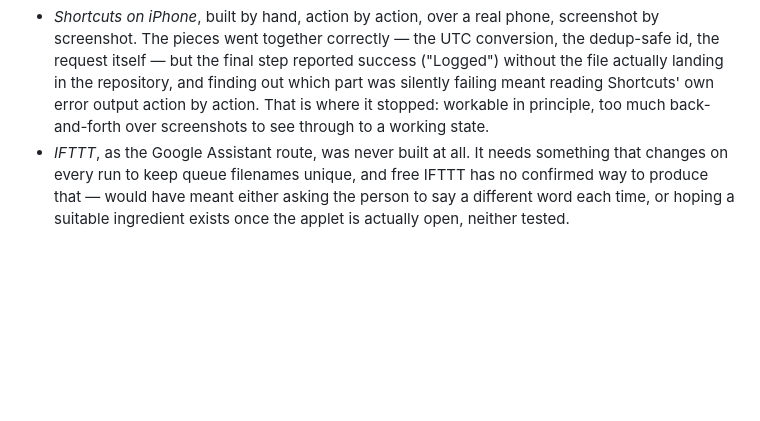
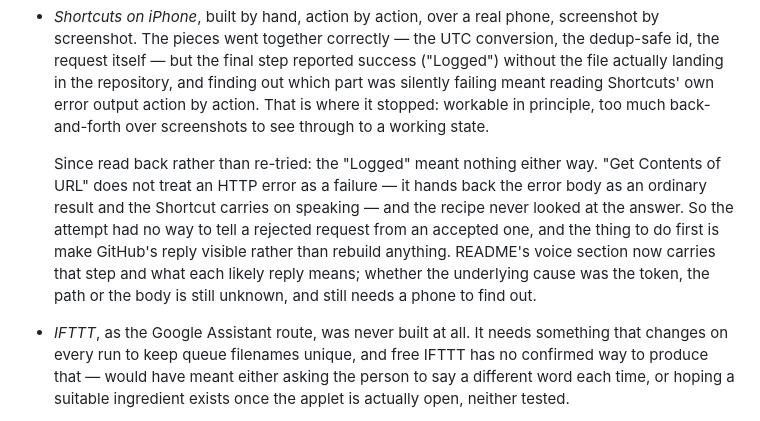
Before and after one commit to TummlerEA/Baby-Routine, a Markdown page: IDEAS.md, the part around the change. Rendered like a GitHub page; blank space fills up the shorter version.

```diff
--- a/IDEAS.md
+++ b/IDEAS.md
@@ -268,6 +268,16 @@ actually confirmed working, and both attempts are done for now:
   Shortcuts' own error output action by action. That is where it stopped:
   workable in principle, too much back-and-forth over screenshots to see
   through to a working state.
+
+  Since read back rather than re-tried: the "Logged" meant nothing either
+  way. "Get Contents of URL" does not treat an HTTP error as a failure — it
+  hands back the error body as an ordinary result and the Shortcut carries
+  on speaking — and the recipe never looked at the answer. So the attempt
+  had no way to tell a rejected request from an accepted one, and the thing
+  to do first is make GitHub's reply visible rather than rebuild anything.
+  README's voice section now carries that step and what each likely reply
+  means; whether the underlying cause was the token, the path or the body
+  is still unknown, and still needs a phone to find out.
 - *IFTTT*, as the Google Assistant route, was never built at all. It needs
   something that changes on every run to keep queue filenames unique, and
   free IFTTT has no confirmed way to produce that — would have meant either
```
Also changed, not shown: README.md (+14 -2 lines).
